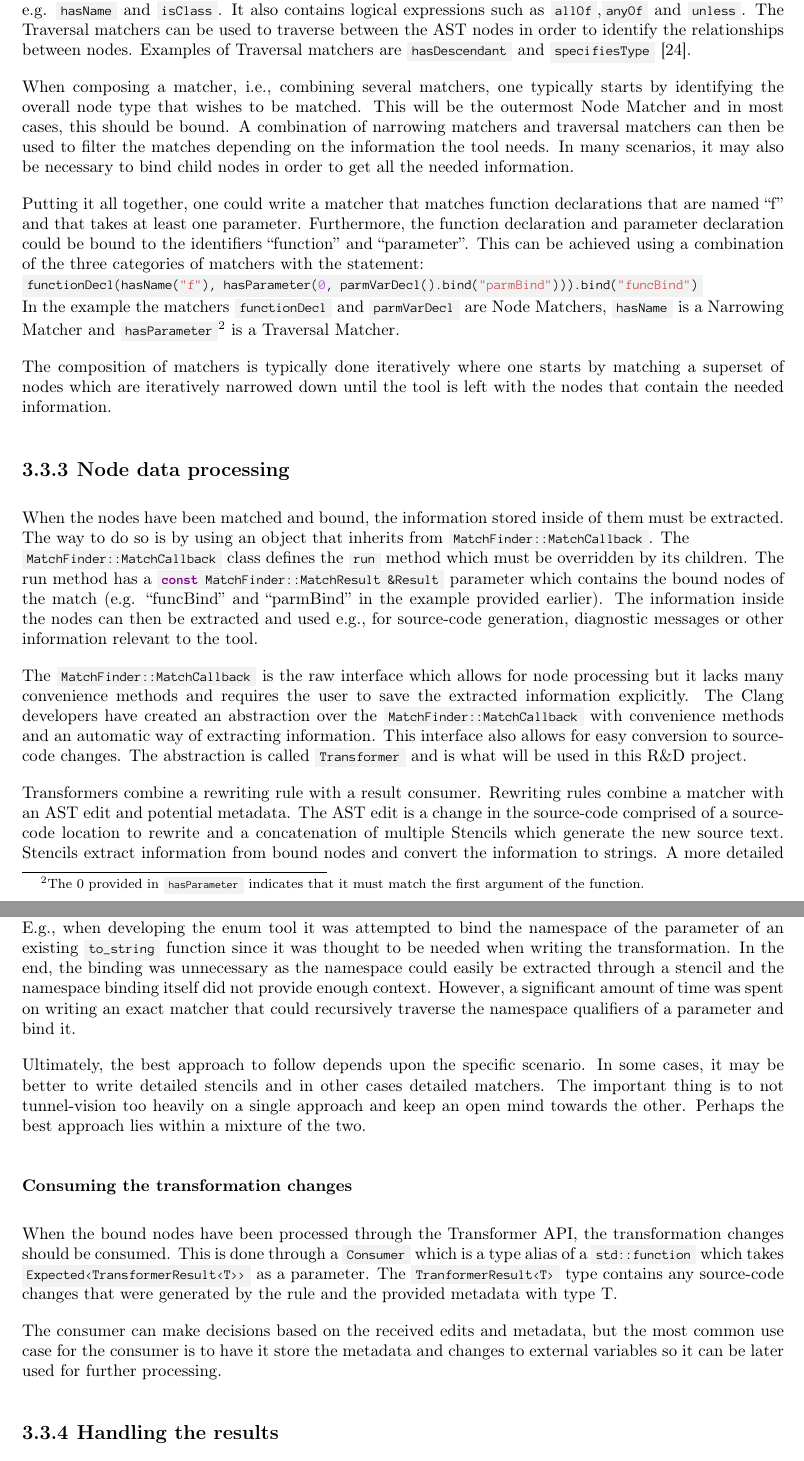
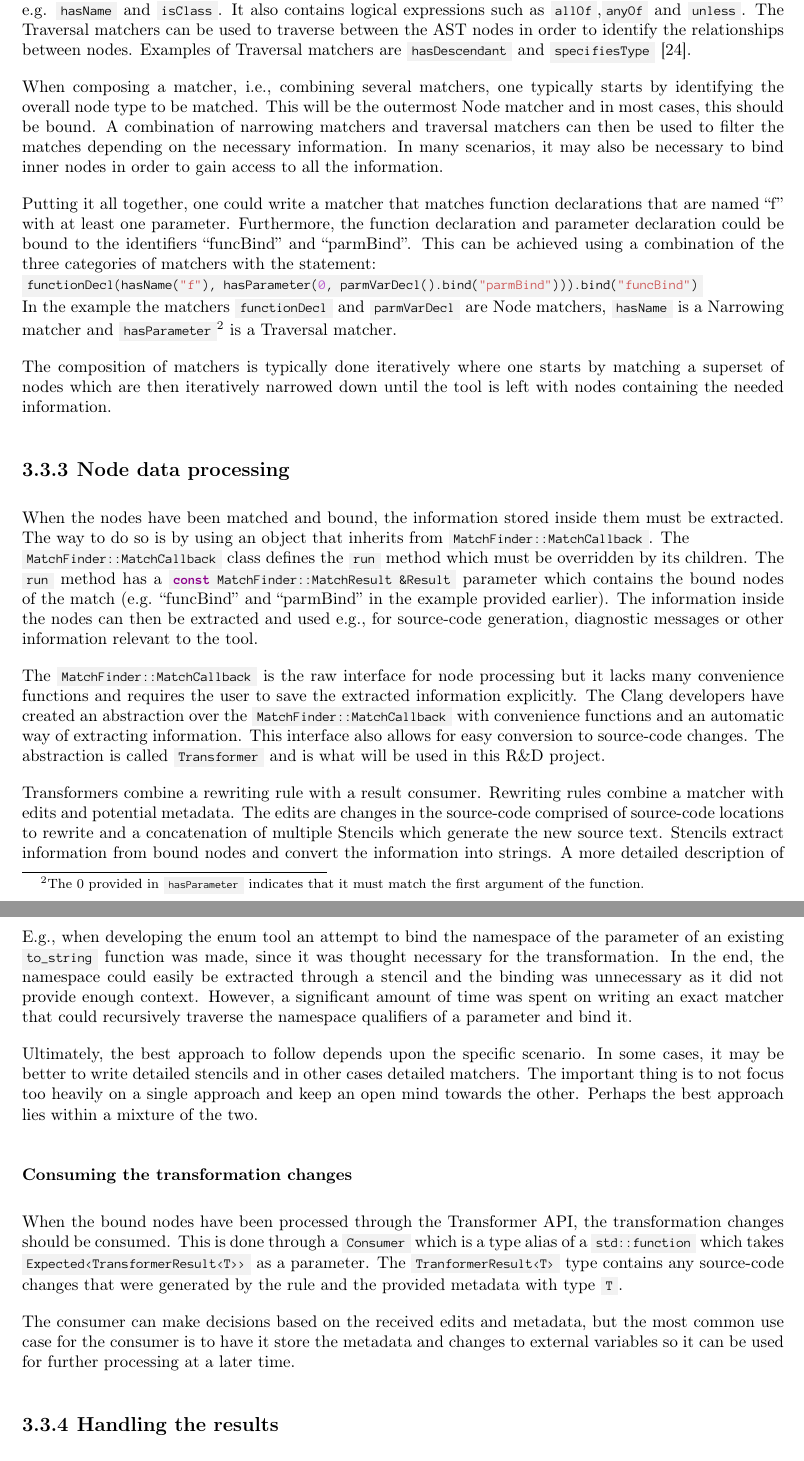
Before and after one commit to mortenhaahr/RD, a LaTeX thesis (report/main.tex, which reads report/080development/040tool_structure.tex): two parts of pages 13 and 15 of 48, joined at a grey line, cut so that both start at the same text. Compiled offline with pdfLaTeX.

Commit message:
Matcher vs node for tool_structure

```diff
--- a/report/080development/040tool_structure.tex
+++ b/report/080development/040tool_structure.tex
@@ -37,30 +37,30 @@ However, most the time the builtin matchers will be sufficient and they should t
 
 %TODO: write about custom matchers
 LibTooling defines three different basic categories of ``Matchers'' available to the users: Node matchers, Narrowing matchers and Traversal matchers.
-The Node matchers are the most general matchers and matches specific types of AST Nodes, e.g., \cppinline{enumDecl} and \cppinline{constantArrayType}. A subset of the Node matchers are also bindable, meaning that they can be bound to an identifier and processed in the later stages of the tool.
+The Node matchers are the most general matchers and matches specific types of AST nodes, e.g., \cppinline{enumDecl} and \cppinline{constantArrayType}. A subset of the Node matchers are also bindable, meaning that they can be bound to an identifier and processed in the later stages of the tool.
 The Narrowing matchers can be used to filter nodes that fulfil certain requirements, e.g. \cppinline{hasName} and \cppinline{isClass}. It also contains logical expressions such as \cppinline{allOf},\cppinline{anyOf} and \cppinline{unless}.
 The Traversal matchers can be used to traverse between the AST nodes in order to identify the relationships between nodes.
 Examples of Traversal matchers are \cppinline{hasDescendant} and \cppinline{specifiesType} \cite{clangASTMatcherReference}.
 
-When composing a matcher, i.e., combining several matchers, one typically starts by identifying the overall node type that wishes to be matched. This will be the outermost Node Matcher and in most cases, this should be bound.
-A combination of narrowing matchers and traversal matchers can then be used to filter the matches depending on the information the tool needs.
-In many scenarios, it may also be necessary to bind child nodes in order to get all the needed information.
+When composing a matcher, i.e., combining several matchers, one typically starts by identifying the overall node type to be matched. This will be the outermost Node matcher and in most cases, this should be bound.
+A combination of narrowing matchers and traversal matchers can then be used to filter the matches depending on the necessary information.
+In many scenarios, it may also be necessary to bind inner nodes in order to gain access to all the information.
 
-Putting it all together, one could write a matcher that matches function declarations that are named ``f'' and that takes at least one parameter. Furthermore, the function declaration and parameter declaration could be bound to the identifiers ``function'' and ``parameter''.
+Putting it all together, one could write a matcher that matches function declarations that are named ``f'' with at least one parameter. Furthermore, the function declaration and parameter declaration could be bound to the identifiers ``funcBind'' and ``parmBind''.
 This can be achieved using a combination of the three categories of matchers with the statement:\\ \cppinline{functionDecl(hasName("f"), hasParameter(0, parmVarDecl().bind("parmBind"))).bind("funcBind")}\\
-In the example the matchers \cppinline{functionDecl} and \cppinline{parmVarDecl} are Node Matchers, \cppinline{hasName} is a Narrowing Matcher and \cppinline{hasParameter}\footnote{The 0 provided in \cppinline{hasParameter} indicates that it must match the first argument of the function.} is a Traversal Matcher.
+In the example the matchers \cppinline{functionDecl} and \cppinline{parmVarDecl} are Node matchers, \cppinline{hasName} is a Narrowing matcher and \cppinline{hasParameter}\footnote{The 0 provided in \cppinline{hasParameter} indicates that it must match the first argument of the function.} is a Traversal matcher.
 
-The composition of matchers is typically done iteratively where one starts by matching a superset of nodes which are iteratively narrowed down until the tool is left with the nodes that contain the needed information.
+The composition of matchers is typically done iteratively where one starts by matching a superset of nodes which are then iteratively narrowed down until the tool is left with nodes containing the needed information.
 
 \subsection{Node data processing} \label{subsec:080dev:NodeDataProcessing}
 
-When the nodes have been matched and bound, the information stored inside of them must be extracted. The way to do so is by using an object that inherits from \cppinline{MatchFinder::MatchCallback}.
-The \\\cppinline{MatchFinder::MatchCallback} class defines the \cppinline{run} method which must be overridden by its children. The run method has a \cppinline{const MatchFinder::MatchResult &Result} parameter which contains the bound nodes of the match (e.g. ``funcBind'' and ``parmBind'' in the example provided earlier).
+When the nodes have been matched and bound, the information stored inside them must be extracted. The way to do so is by using an object that inherits from \cppinline{MatchFinder::MatchCallback}.
+The \\\cppinline{MatchFinder::MatchCallback} class defines the \cppinline{run} method which must be overridden by its children. The \cppinline{run} method has a \cppinline{const MatchFinder::MatchResult &Result} parameter which contains the bound nodes of the match (e.g. ``funcBind'' and ``parmBind'' in the example provided earlier).
 The information inside the nodes can then be extracted and used e.g., for source-code generation, diagnostic messages or other information relevant to the tool.
 
-The \cppinline{MatchFinder::MatchCallback} is the raw interface which allows for node processing but it lacks many convenience methods and requires the user to save the extracted information explicitly. The Clang developers have created an abstraction over the \cppinline{MatchFinder::MatchCallback} with convenience methods and an automatic way of extracting information. This interface also allows for easy conversion to source-code changes. The abstraction is called \cppinline{Transformer} and is what will be used in this R\&D project.
+The \cppinline{MatchFinder::MatchCallback} is the raw interface for node processing but it lacks many convenience functions and requires the user to save the extracted information explicitly. The Clang developers have created an abstraction over the \cppinline{MatchFinder::MatchCallback} with convenience functions and an automatic way of extracting information. This interface also allows for easy conversion to source-code changes. The abstraction is called \cppinline{Transformer} and is what will be used in this R\&D project.
 
-Transformers combine a rewriting rule with a result consumer. Rewriting rules combine a matcher with an AST edit and potential metadata. The AST edit is a change in the source-code comprised of a source-code location to rewrite and a concatenation of multiple Stencils which generate the new source text. Stencils extract information from bound nodes and convert the information to strings. A more detailed description of Stencils can be seen in \cref{subsubsec:080dev:stencils}.
+Transformers combine a rewriting rule with a result consumer. Rewriting rules combine a matcher with edits and potential metadata. The edits are changes in the source-code comprised of source-code locations to rewrite and a concatenation of multiple Stencils which generate the new source text. Stencils extract information from bound nodes and convert the information into strings. A more detailed description of Stencils can be seen in \cref{subsubsec:080dev:stencils}.
 
 The result consumer is responsible for saving the relevant results so they can be processed by the \cppinline{ClangTool} later. The result consumer is further described in \cref{subsubsec:080dev:Consumers}.
 
@@ -90,16 +90,16 @@ If the implementor chooses the first approach, then the stencils can easily beco
 
 If the second approach is chosen, the responsibility of extracting information from the nodes is placed inside the composed matcher. This can lead to some very complex matchers that can be difficult to understand. However, the stencils that extract information from the bound nodes will be much simpler.\\
-Furthermore, when following this approach one can easily fall into the pitfall of trying to match too much data that is not required at the end.\\
-E.g., when developing the enum tool it was attempted to bind the namespace of the parameter of an existing \cppinline{to_string} function since it was thought to be needed when writing the transformation. In the end, the binding was unnecessary as the namespace could easily be extracted through a stencil and the namespace binding itself did not provide enough context.
+Furthermore, when following this approach one can easily fall into the pitfall of trying to match data which is not required at the end.\\
+E.g., when developing the enum tool an attempt to bind the namespace of the parameter of an existing \cppinline{to_string} function was made, since it was thought necessary for the transformation. In the end, the namespace could easily be extracted through a stencil and the binding was unnecessary as it did not provide enough context.
 However, a significant amount of time was spent on writing an exact matcher that could recursively traverse the namespace qualifiers of a parameter and bind it.
 
-Ultimately, the best approach to follow depends upon the specific scenario. In some cases, it may be better to write detailed stencils and in other cases detailed matchers. The important thing is to not tunnel-vision too heavily on a single approach and keep an open mind towards the other. Perhaps the best approach lies within a mixture of the two.
+Ultimately, the best approach to follow depends upon the specific scenario. In some cases, it may be better to write detailed stencils and in other cases detailed matchers. The important thing is to not focus too heavily on a single approach and keep an open mind towards the other. Perhaps the best approach lies within a mixture of the two.
 
 \subsubsection*{Consuming the transformation changes} \label{subsubsec:080dev:Consumers}
 
-When the bound nodes have been processed through the Transformer API, the transformation changes should be consumed. This is done through a \cppinline{Consumer} which is a type alias of a \cppinline{std::function} which takes \cppinline{Expected<TransformerResult<T>>} as a parameter. The \cppinline{TranformerResult<T>} type contains any source-code changes that were generated by the rule and the provided metadata with type T.
+When the bound nodes have been processed through the Transformer API, the transformation changes should be consumed. This is done through a \cppinline{Consumer} which is a type alias of a \cppinline{std::function} which takes \cppinline{Expected<TransformerResult<T>>} as a parameter. The \cppinline{TranformerResult<T>} type contains any source-code changes that were generated by the rule and the provided metadata with type \cppinline{T}.
 
-The consumer can make decisions based on the received edits and metadata, but the most common use case for the consumer is to have it store the metadata and changes to external variables so it can be later used for further processing.
+The consumer can make decisions based on the received edits and metadata, but the most common use case for the consumer is to have it store the metadata and changes to external variables so it can be used for further processing at a later time.
 
 \subsection{Handling the results} \label{subsec:080dev:HandlingToolResults}
 When the rules and transformers have been specified it is time to run them on the source-code, which is done through a \cppinline{ClangTool}. \cppinline{ClangTool} is the API that runs the match finders over all the specified source-code.
```
Also changed, not shown: report/TODO.md (+2 -0 lines), report/080development/040tool_structure.tex (20 more changed lines).
